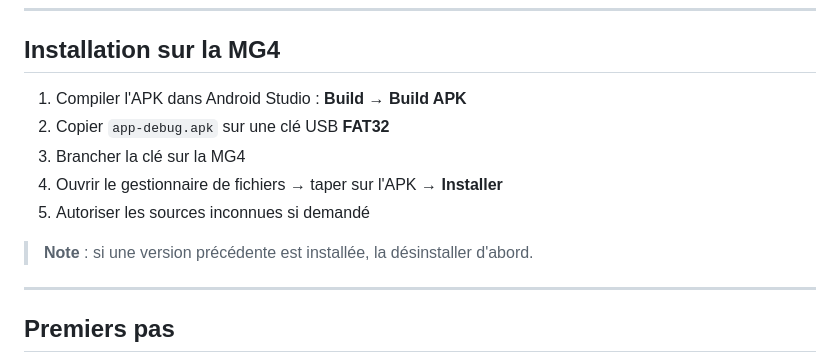
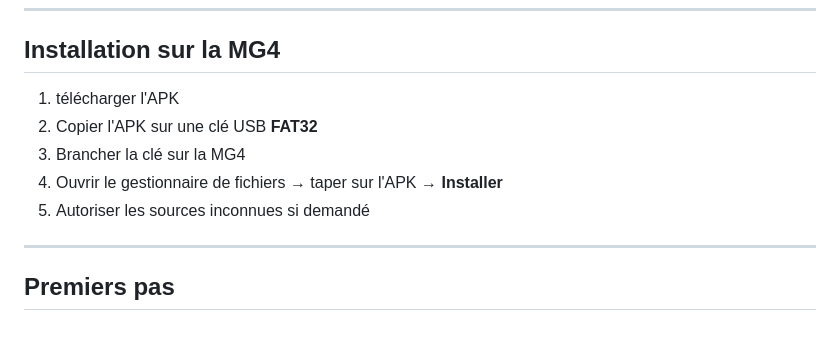
Before and after one commit to SliDeeN/MG4Control, a Markdown page: README.md, the part around the change. Rendered like a GitHub page; blank space fills up the shorter version.

Commit message:
Revise APK installation steps in README
Updated installation instructions for the MG4.

```diff
--- a/README.md
+++ b/README.md
@@ -65,13 +65,11 @@ val managerClass = launcherCtx.classLoader
 
 ## Installation sur la MG4
 
-1. Compiler l'APK dans Android Studio : **Build → Build APK**
-2. Copier `app-debug.apk` sur une clé USB **FAT32**
+1. télécharger l'APK
+2. Copier l'APK sur une clé USB **FAT32**
 3. Brancher la clé sur la MG4
 4. Ouvrir le gestionnaire de fichiers → taper sur l'APK → **Installer**
 5. Autoriser les sources inconnues si demandé
-
-> **Note** : si une version précédente est installée, la désinstaller d'abord.
 
 ---
 
```
